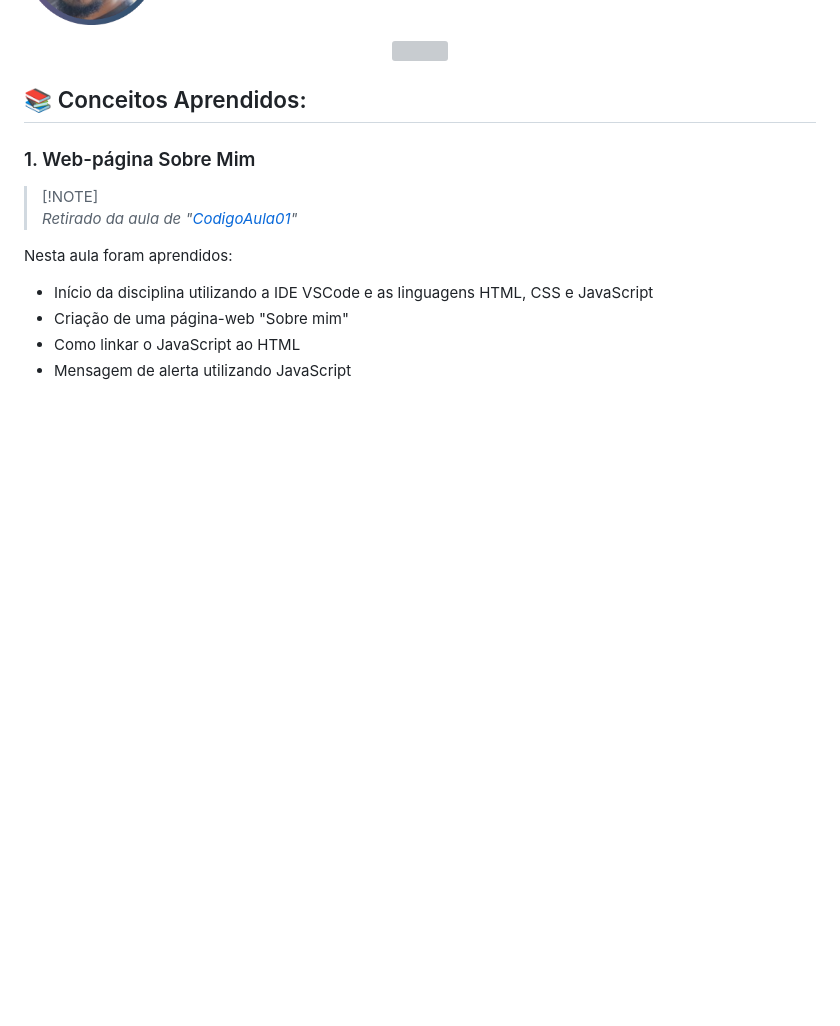
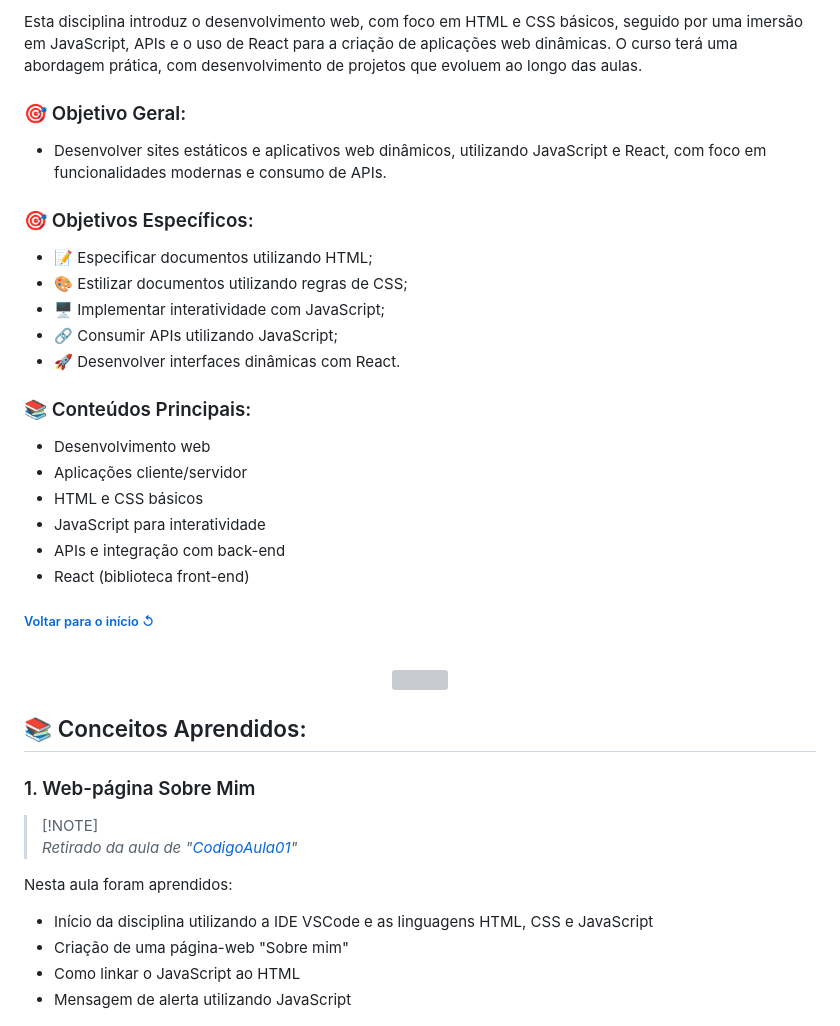
Before and after one commit to juletopi/Programacao_Web, a Markdown page: README.md, the part around the change printed below. Rendered like a GitHub page; blank space fills up the shorter version; grey boxes are pictures that could not be loaded.

```diff
--- a/README.md
+++ b/README.md
@@ -87,3 +101,28 @@
+Esta disciplina introduz o desenvolvimento web, com foco em HTML e CSS básicos, seguido por uma imersão em JavaScript, APIs e o uso de React para a criação de aplicações web dinâmicas. O curso terá uma abordagem prática, com desenvolvimento de projetos que evoluem ao longo das aulas.
+
+### 🎯 Objetivo Geral:
+
+- Desenvolver sites estáticos e aplicativos web dinâmicos, utilizando JavaScript e React, com foco em funcionalidades modernas e consumo de APIs.
+
+### 🎯 Objetivos Específicos:
+
+- 📝 Especificar documentos utilizando HTML;
+- 🎨 Estilizar documentos utilizando regras de CSS;
+- 🖥️ Implementar interatividade com JavaScript;
+- 🔗 Consumir APIs utilizando JavaScript;
+- 🚀 Desenvolver interfaces dinâmicas com React.
+
+### 📚 Conteúdos Principais:
+
+- Desenvolvimento web
+- Aplicações cliente/servidor
+- HTML e CSS básicos
+- JavaScript para interatividade
+- APIs e integração com back-end
+- React (biblioteca front-end)
+
+<div align="left">
+  <h6><a href="#programação-web-"> Voltar para o início ↺</a></h6>
 </div>
 
 <br>
```
Also changed, not shown: other parts of README.md (+14 -0 lines).
